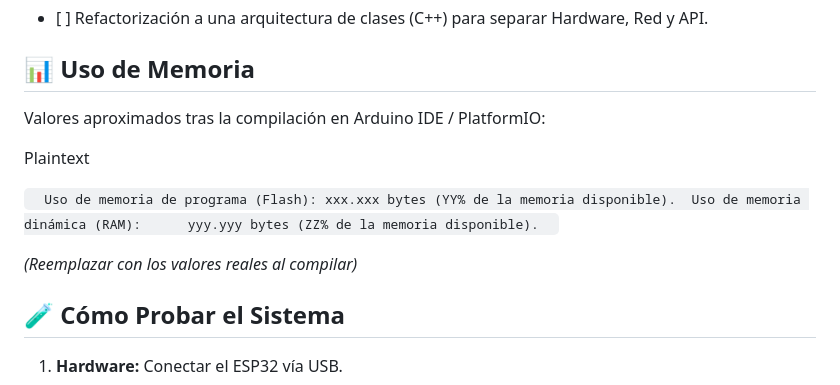
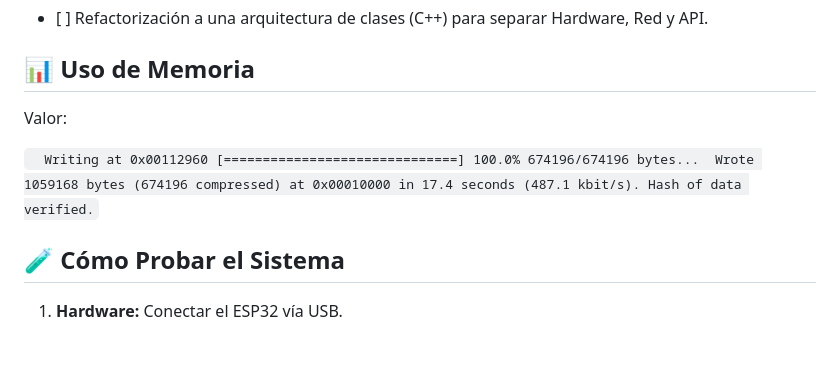
Before and after one commit to S-Sanchez04/ESP32-MQQTT-HTTP, a Markdown page: README.md, the part around the change. GitHub-like rendering; blank space fills up the shorter version.

```diff
--- a/README.md
+++ b/README.md
@@ -216,13 +216,12 @@ El proyecto hace uso de las siguientes librerías en main.ino:
 📊 Uso de Memoria
 -----------------
 
-Valores aproximados tras la compilación en Arduino IDE / PlatformIO:
+Valor:
 
-Plaintext
+`   Writing at 0x00112960 [==============================] 100.0% 674196/674196 bytes...
+Wrote 1059168 bytes (674196 compressed) at 0x00010000 in 17.4 seconds (487.1 kbit/s).
+Hash of data verified. `
 
-`   Uso de memoria de programa (Flash): xxx.xxx bytes (YY% de la memoria disponible).  Uso de memoria dinámica (RAM):      yyy.yyy bytes (ZZ% de la memoria disponible).   `
-
-_(Reemplazar con los valores reales al compilar)_
 
 🧪 Cómo Probar el Sistema
 -------------------------
```
